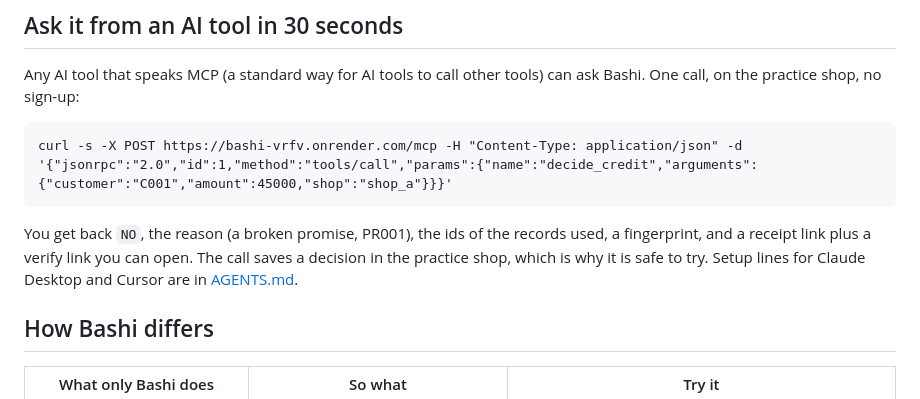
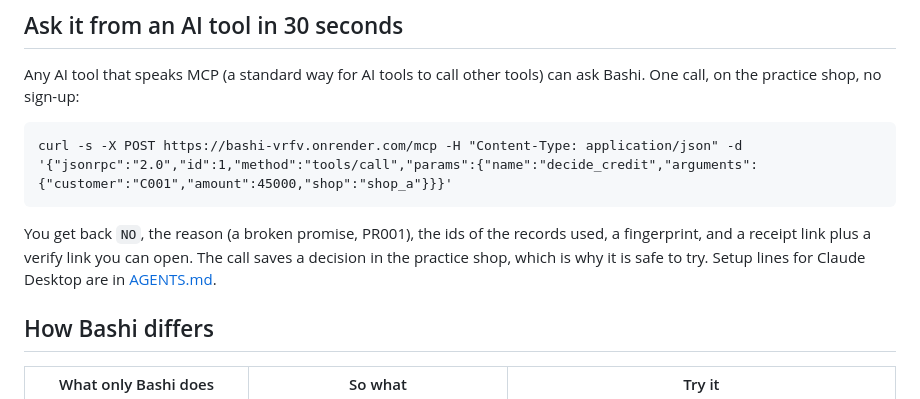
Before and after one commit to Sireadell/bashi, a Markdown page: README.md, the part around the change. GitHub-like rendering.

Commit message:
Trim the MCP setup note

````diff
--- a/README.md
+++ b/README.md
@@ -15,7 +15,7 @@ Any AI tool that speaks MCP (a standard way for AI tools to call other tools) ca
 curl -s -X POST https://bashi-vrfv.onrender.com/mcp -H "Content-Type: application/json" -d '{"jsonrpc":"2.0","id":1,"method":"tools/call","params":{"name":"decide_credit","arguments":{"customer":"C001","amount":45000,"shop":"shop_a"}}}'
 ```
 
-You get back `NO`, the reason (a broken promise, PR001), the ids of the records used, a fingerprint, and a receipt link plus a verify link you can open. The call saves a decision in the practice shop, which is why it is safe to try. Setup lines for Claude Desktop and Cursor are in [AGENTS.md](AGENTS.md).
+You get back `NO`, the reason (a broken promise, PR001), the ids of the records used, a fingerprint, and a receipt link plus a verify link you can open. The call saves a decision in the practice shop, which is why it is safe to try. Setup lines for Claude Desktop are in [AGENTS.md](AGENTS.md).
 
 ## How Bashi differs
 
````
